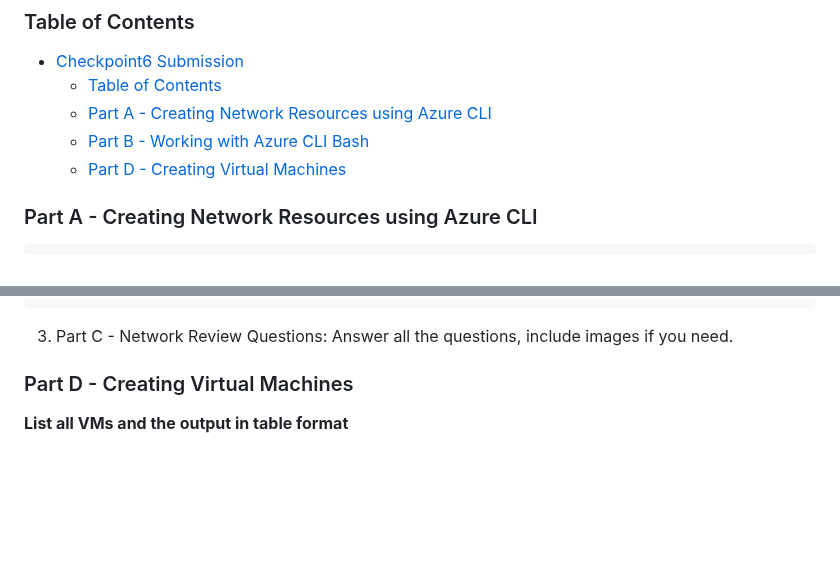
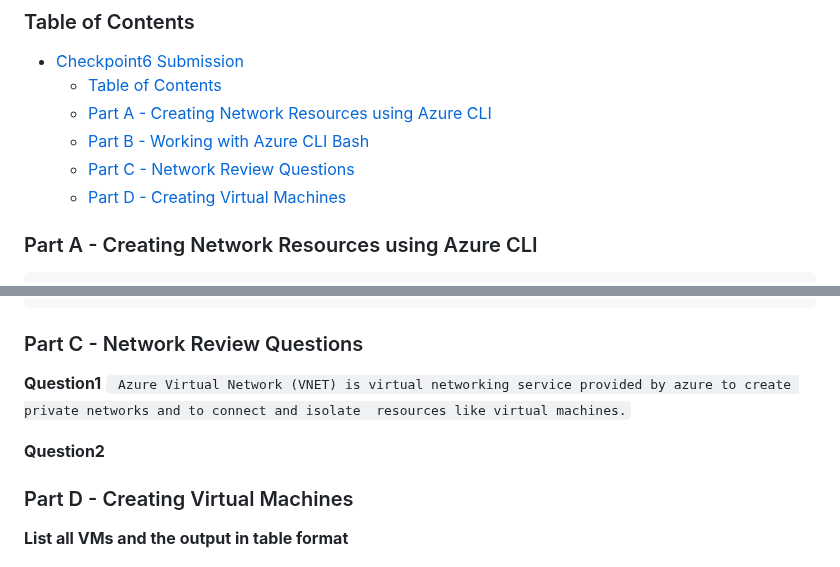
Before and after one commit to ParavGagneja/CSN400-Capstone, a Markdown page: Checkpoint6/README.md, 2 parts joined by grey strips. Drawn GitHub-style; blank space fills up the shorter version.

Commit message:
Part C question1 answered

````diff
--- a/Checkpoint6/README.md
+++ b/Checkpoint6/README.md
@@ -12,6 +12,7 @@
     - [Table of Contents](#table-of-contents)
     - [Part A - Creating Network Resources using Azure CLI](#part-a---creating-network-resources-using-azure-cli)
     - [Part B -  Working with Azure CLI Bash](#part-b----working-with-azure-cli-bash)
+    - [Part C - Network Review Questions](#part-c---network-review-questions)
     - [Part D - Creating Virtual Machines](#part-d---creating-virtual-machines)
 
 
@@ -245,7 +246,16 @@ AddressPrefix    HasBgpOverride    Name              NextHopIpAddress    NextHop
 10.36.199.0/24   False             Route-to-Desktop  192.168.23.36       VirtualAppliance  Succeeded            Student-RG-954636
 ```
 
-3. Part C - Network Review Questions: Answer all the questions, include images if you need.
+### Part C - Network Review Questions
+
+<b>Question1</b>
+` Azure Virtual Network (VNET) is virtual networking service provided by azure to create private networks and to connect and isolate
+resources like virtual machines.`
+
+<b>Question2</b>
+
+
+
 ### Part D - Creating Virtual Machines
 
 <b>List all VMs and the output in table format</b>
````
